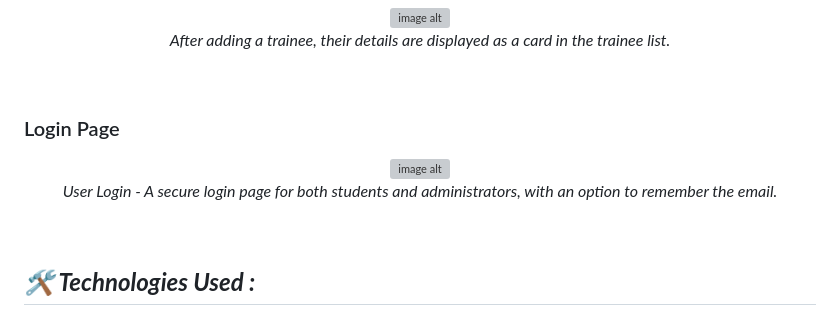
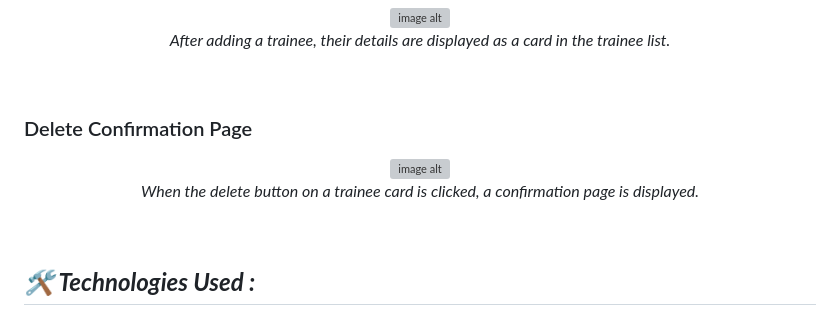
Before and after one commit to BouglaceMarouane/trainee-hub, a Markdown page: README.md, the part around the change. GitHub-like rendering; grey boxes are pictures that could not be loaded.

```diff
--- a/README.md
+++ b/README.md
@@ -36,11 +36,11 @@ This project is a simple web application developed using **HTML**, **CSS**, **Bo
   <em>After adding a trainee, their details are displayed as a card in the trainee list.</em>
 </p><br>
 
-### Login Page
+### Delete Confirmation Page
 <p align="center">
   <img src="https://github.com/BouglaceMarouane/Student-Management-System/blob/4a10aa592089f7f4e8df72452946b8af28895d43/images/login.png" alt="image alt"/>
   <br>
-  <em>User Login - A secure login page for both students and administrators, with an option to remember the email.</em>
+  <em>When the delete button on a trainee card is clicked, a confirmation page is displayed.</em>
 </p><br>
 
 ## ***🛠️ Technologies Used :***
```
